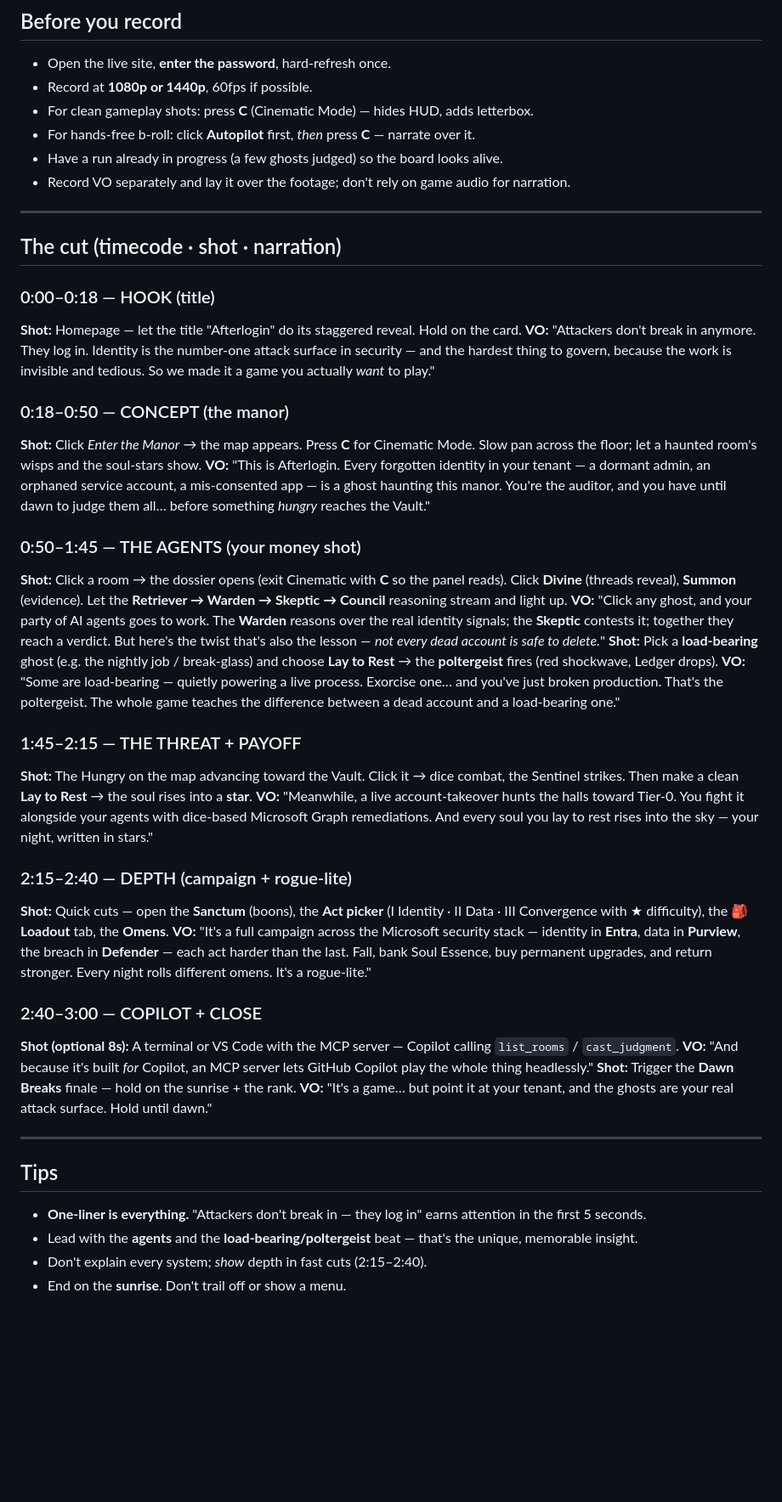
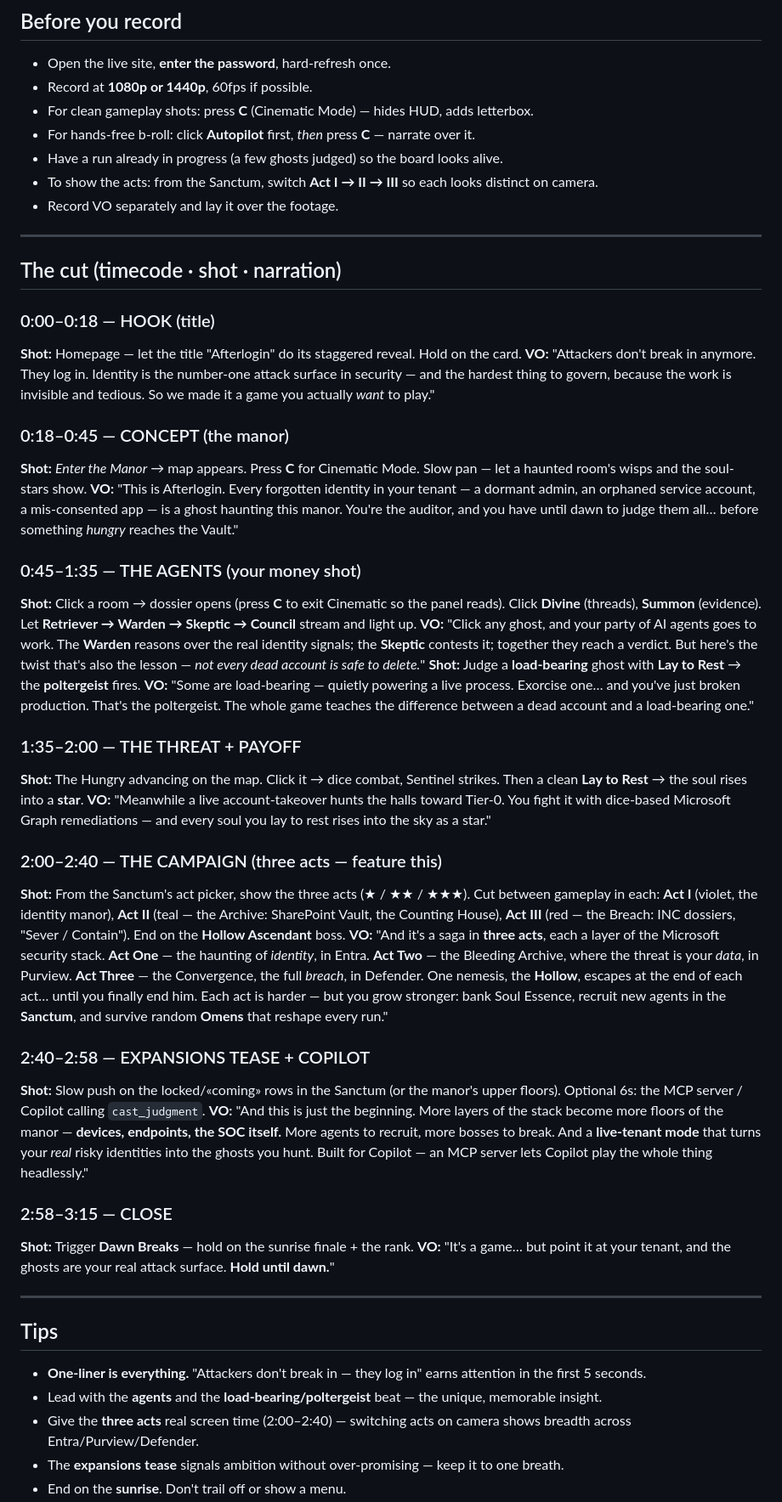
Before and after one commit to jlynch160/afterlogin-the-hunt, a Markdown page: VIDEO-SCRIPT.md, the part around one of its changes. Shown at 85% size. Rendered like a GitHub page; blank space fills up the shorter version.

Commit message:
VIDEO-SCRIPT: feature the 3 acts + tease expansions

```diff
--- a/VIDEO-SCRIPT.md
+++ b/VIDEO-SCRIPT.md
@@ -8,7 +8,8 @@
 - For clean gameplay shots: press **C** (Cinematic Mode) — hides HUD, adds letterbox.
 - For hands-free b-roll: click **Autopilot** first, *then* press **C** — narrate over it.
 - Have a run already in progress (a few ghosts judged) so the board looks alive.
-- Record VO separately and lay it over the footage; don't rely on game audio for narration.
+- To show the acts: from the Sanctum, switch **Act I → II → III** so each looks distinct on camera.
+- Record VO separately and lay it over the footage.
 
 ---
 
@@ -18,34 +19,37 @@
 **Shot:** Homepage — let the title "Afterlogin" do its staggered reveal. Hold on the card.
 **VO:** "Attackers don't break in anymore. They log in. Identity is the number-one attack surface in security — and the hardest thing to govern, because the work is invisible and tedious. So we made it a game you actually *want* to play."
 
-### 0:18–0:50 — CONCEPT (the manor)
-**Shot:** Click *Enter the Manor* → the map appears. Press **C** for Cinematic Mode. Slow pan across the floor; let a haunted room's wisps and the soul-stars show.
+### 0:18–0:45 — CONCEPT (the manor)
+**Shot:** *Enter the Manor* → map appears. Press **C** for Cinematic Mode. Slow pan — let a haunted room's wisps and the soul-stars show.
 **VO:** "This is Afterlogin. Every forgotten identity in your tenant — a dormant admin, an orphaned service account, a mis-consented app — is a ghost haunting this manor. You're the auditor, and you have until dawn to judge them all… before something *hungry* reaches the Vault."
 
-### 0:50–1:45 — THE AGENTS (your money shot)
-**Shot:** Click a room → the dossier opens (exit Cinematic with **C** so the panel reads). Click **Divine** (threads reveal), **Summon** (evidence). Let the **Retriever → Warden → Skeptic → Council** reasoning stream and light up.
+### 0:45–1:35 — THE AGENTS (your money shot)
+**Shot:** Click a room → dossier opens (press **C** to exit Cinematic so the panel reads). Click **Divine** (threads), **Summon** (evidence). Let **Retriever → Warden → Skeptic → Council** stream and light up.
 **VO:** "Click any ghost, and your party of AI agents goes to work. The **Warden** reasons over the real identity signals; the **Skeptic** contests it; together they reach a verdict. But here's the twist that's also the lesson — *not every dead account is safe to delete.*"
-**Shot:** Pick a **load-bearing** ghost (e.g. the nightly job / break-glass) and choose **Lay to Rest** → the **poltergeist** fires (red shockwave, Ledger drops).
+**Shot:** Judge a **load-bearing** ghost with **Lay to Rest** → the **poltergeist** fires.
 **VO:** "Some are load-bearing — quietly powering a live process. Exorcise one… and you've just broken production. That's the poltergeist. The whole game teaches the difference between a dead account and a load-bearing one."
 
-### 1:45–2:15 — THE THREAT + PAYOFF
-**Shot:** The Hungry on the map advancing toward the Vault. Click it → dice combat, the Sentinel strikes. Then make a clean **Lay to Rest** → the soul rises into a **star**.
-**VO:** "Meanwhile, a live account-takeover hunts the halls toward Tier-0. You fight it alongside your agents with dice-based Microsoft Graph remediations. And every soul you lay to rest rises into the sky — your night, written in stars."
+### 1:35–2:00 — THE THREAT + PAYOFF
+**Shot:** The Hungry advancing on the map. Click it → dice combat, Sentinel strikes. Then a clean **Lay to Rest** → the soul rises into a **star**.
+**VO:** "Meanwhile a live account-takeover hunts the halls toward Tier-0. You fight it with dice-based Microsoft Graph remediations — and every soul you lay to rest rises into the sky as a star."
 
-### 2:15–2:40 — DEPTH (campaign + rogue-lite)
-**Shot:** Quick cuts — open the **Sanctum** (boons), the **Act picker** (I Identity · II Data · III Convergence with ★ difficulty), the **🎒 Loadout** tab, the **Omens**.
-**VO:** "It's a full campaign across the Microsoft security stack — identity in **Entra**, data in **Purview**, the breach in **Defender** — each act harder than the last. Fall, bank Soul Essence, buy permanent upgrades, and return stronger. Every night rolls different omens. It's a rogue-lite."
+### 2:00–2:40 — THE CAMPAIGN (three acts — feature this)
+**Shot:** From the Sanctum's act picker, show the three acts (★ / ★★ / ★★★). Cut between gameplay in each: **Act I** (violet, the identity manor), **Act II** (teal — the Archive: SharePoint Vault, the Counting House), **Act III** (red — the Breach: INC dossiers, "Sever / Contain"). End on the **Hollow Ascendant** boss.
+**VO:** "And it's a saga in **three acts**, each a layer of the Microsoft security stack. **Act One** — the haunting of *identity*, in Entra. **Act Two** — the Bleeding Archive, where the threat is your *data*, in Purview. **Act Three** — the Convergence, the full *breach*, in Defender. One nemesis, the **Hollow**, escapes at the end of each act… until you finally end him. Each act is harder — but you grow stronger: bank Soul Essence, recruit new agents in the **Sanctum**, and survive random **Omens** that reshape every run."
 
-### 2:40–3:00 — COPILOT + CLOSE
-**Shot (optional 8s):** A terminal or VS Code with the MCP server — Copilot calling `list_rooms` / `cast_judgment`.
-**VO:** "And because it's built *for* Copilot, an MCP server lets GitHub Copilot play the whole thing headlessly."
-**Shot:** Trigger the **Dawn Breaks** finale — hold on the sunrise + the rank.
-**VO:** "It's a game… but point it at your tenant, and the ghosts are your real attack surface. Hold until dawn."
+### 2:40–2:58 — EXPANSIONS TEASE + COPILOT
+**Shot:** Slow push on the locked/«coming» rows in the Sanctum (or the manor's upper floors). Optional 6s: the MCP server / Copilot calling `cast_judgment`.
+**VO:** "And this is just the beginning. More layers of the stack become more floors of the manor — **devices, endpoints, the SOC itself.** More agents to recruit, more bosses to break. And a **live-tenant mode** that turns your *real* risky identities into the ghosts you hunt. Built for Copilot — an MCP server lets Copilot play the whole thing headlessly."
+
+### 2:58–3:15 — CLOSE
+**Shot:** Trigger **Dawn Breaks** — hold on the sunrise finale + the rank.
+**VO:** "It's a game… but point it at your tenant, and the ghosts are your real attack surface. **Hold until dawn.**"
 
 ---
 
 ## Tips
 - **One-liner is everything.** "Attackers don't break in — they log in" earns attention in the first 5 seconds.
-- Lead with the **agents** and the **load-bearing/poltergeist** beat — that's the unique, memorable insight.
-- Don't explain every system; *show* depth in fast cuts (2:15–2:40).
+- Lead with the **agents** and the **load-bearing/poltergeist** beat — the unique, memorable insight.
+- Give the **three acts** real screen time (2:00–2:40) — switching acts on camera shows breadth across Entra/Purview/Defender.
+- The **expansions tease** signals ambition without over-promising — keep it to one breath.
 - End on the **sunrise**. Don't trail off or show a menu.
```
Also changed, not shown: other parts of VIDEO-SCRIPT.md (+8 -2 lines).
